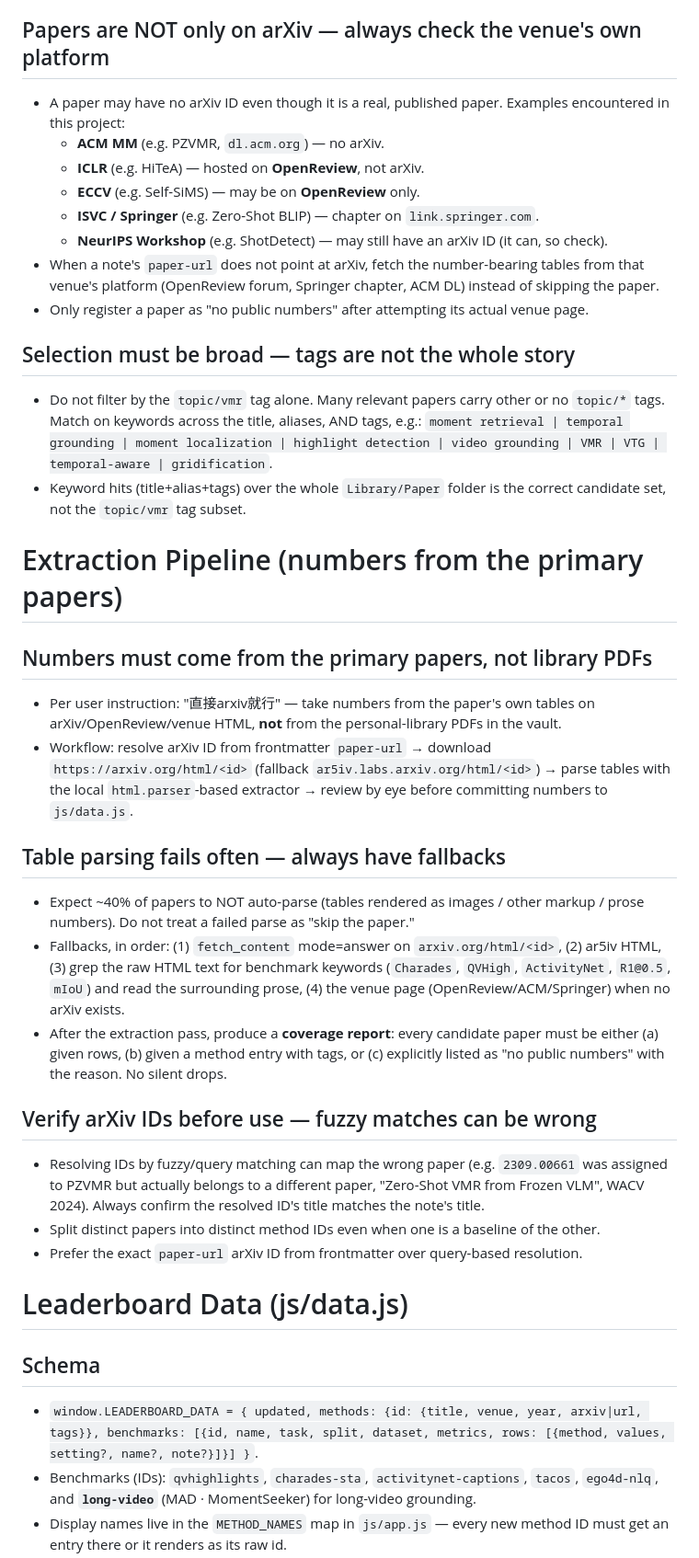
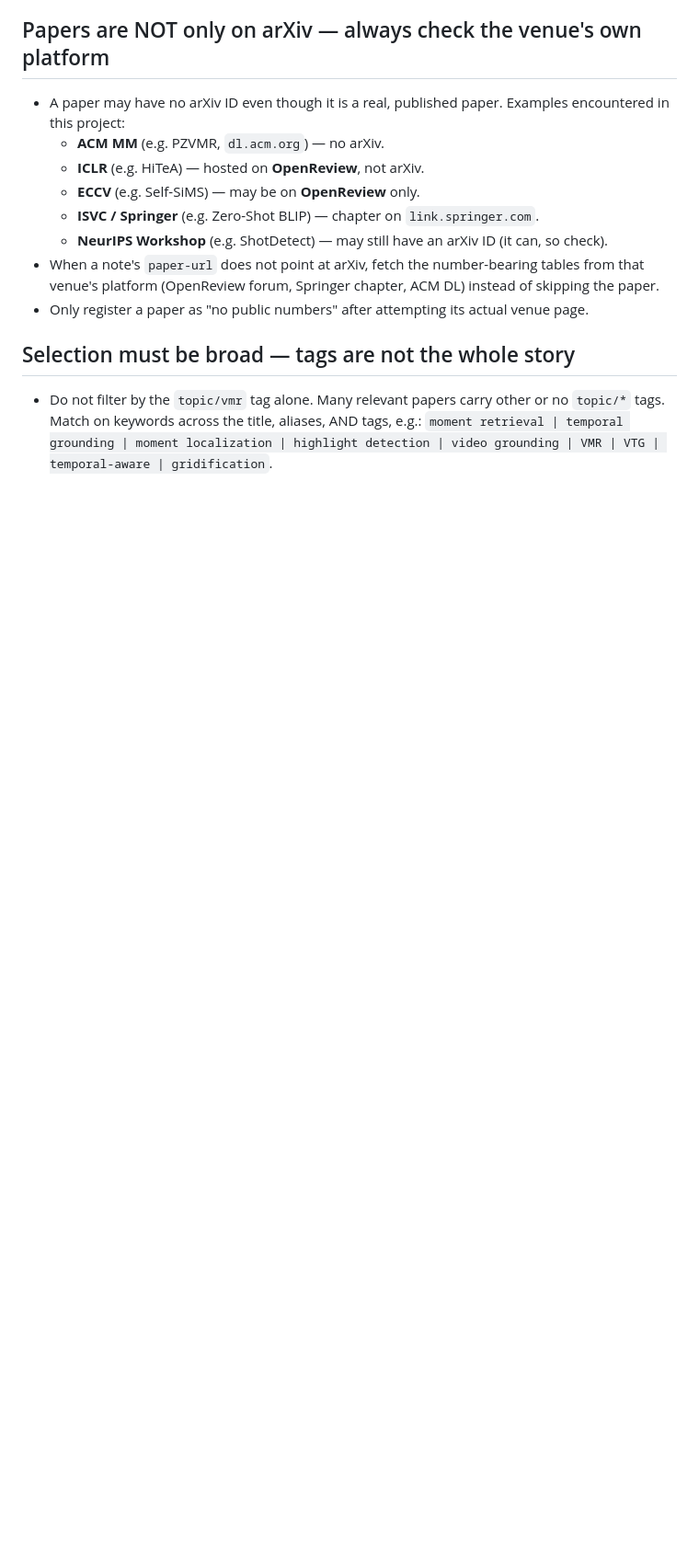
Before and after one commit to ottozhao-void/momentboard, a Markdown page: AGENTS.md, the part around one of its changes. Shown at 92% size. Rendered like a GitHub page; blank space fills up the shorter version.

```diff
--- a/AGENTS.md
+++ b/AGENTS.md
@@ -38,48 +51,3 @@ hard-won lessons from building and extending it.
   `topic/*` tags. Match on keywords across the title, aliases, AND tags, e.g.:
   `moment retrieval | temporal grounding | moment localization | highlight detection |
   video grounding | VMR | VTG | temporal-aware | gridification`.
-- Keyword hits (title+alias+tags) over the whole `Library/Paper` folder is the correct
-  candidate set, not the `topic/vmr` tag subset.
-
-# Extraction Pipeline (numbers from the primary papers)
-
-## Numbers must come from the primary papers, not library PDFs
-
-- Per user instruction: "直接arxiv就行" — take numbers from the paper's own tables on
-  arXiv/OpenReview/venue HTML, **not** from the personal-library PDFs in the vault.
-- Workflow: resolve arXiv ID from frontmatter `paper-url` → download
-  `https://arxiv.org/html/<id>` (fallback `ar5iv.labs.arxiv.org/html/<id>`) →
-  parse tables with the local `html.parser`-based extractor → review by eye before
-  committing numbers to `js/data.js`.
-
-## Table parsing fails often — always have fallbacks
-
-- Expect ~40% of papers to NOT auto-parse (tables rendered as images / other markup /
-  prose numbers). Do not treat a failed parse as "skip the paper."
-- Fallbacks, in order: (1) `fetch_content` mode=answer on `arxiv.org/html/<id>`,
-  (2) ar5iv HTML, (3) grep the raw HTML text for benchmark keywords
-  (`Charades`, `QVHigh`, `ActivityNet`, `R1@0.5`, `mIoU`) and read the surrounding prose,
-  (4) the venue page (OpenReview/ACM/Springer) when no arXiv exists.
-- After the extraction pass, produce a **coverage report**: every candidate paper must be
-  either (a) given rows, (b) given a method entry with tags, or (c) explicitly listed as
-  "no public numbers" with the reason. No silent drops.
-
-## Verify arXiv IDs before use — fuzzy matches can be wrong
-
-- Resolving IDs by fuzzy/query matching can map the wrong paper (e.g. `2309.00661` was
-  assigned to PZVMR but actually belongs to a different paper, "Zero-Shot VMR from Frozen
-  VLM", WACV 2024). Always confirm the resolved ID's title matches the note's title.
-- Split distinct papers into distinct method IDs even when one is a baseline of the other.
-- Prefer the exact `paper-url` arXiv ID from frontmatter over query-based resolution.
-
-# Leaderboard Data (js/data.js)
-
-## Schema
-
-- `window.LEADERBOARD_DATA = { updated, methods: {id: {title, venue, year, arxiv|url, tags}},
-  benchmarks: [{id, name, task, split, dataset, metrics, rows: [{method, values, setting?, name?, note?}]}] }`.
-- Benchmarks (IDs): `qvhighlights`, `charades-sta`, `activitynet-captions`, `tacos`,
-  `ego4d-nlq`, and **`long-video`** (MAD · MomentSeeker) for long-video grounding.
-- Display names live in the `METHOD_NAMES` map in `js/app.js` — every new method ID must
-  get an entry there or it renders as its raw id.
-
```
Also changed, not shown: other parts of AGENTS.md (+22 -36 lines).
